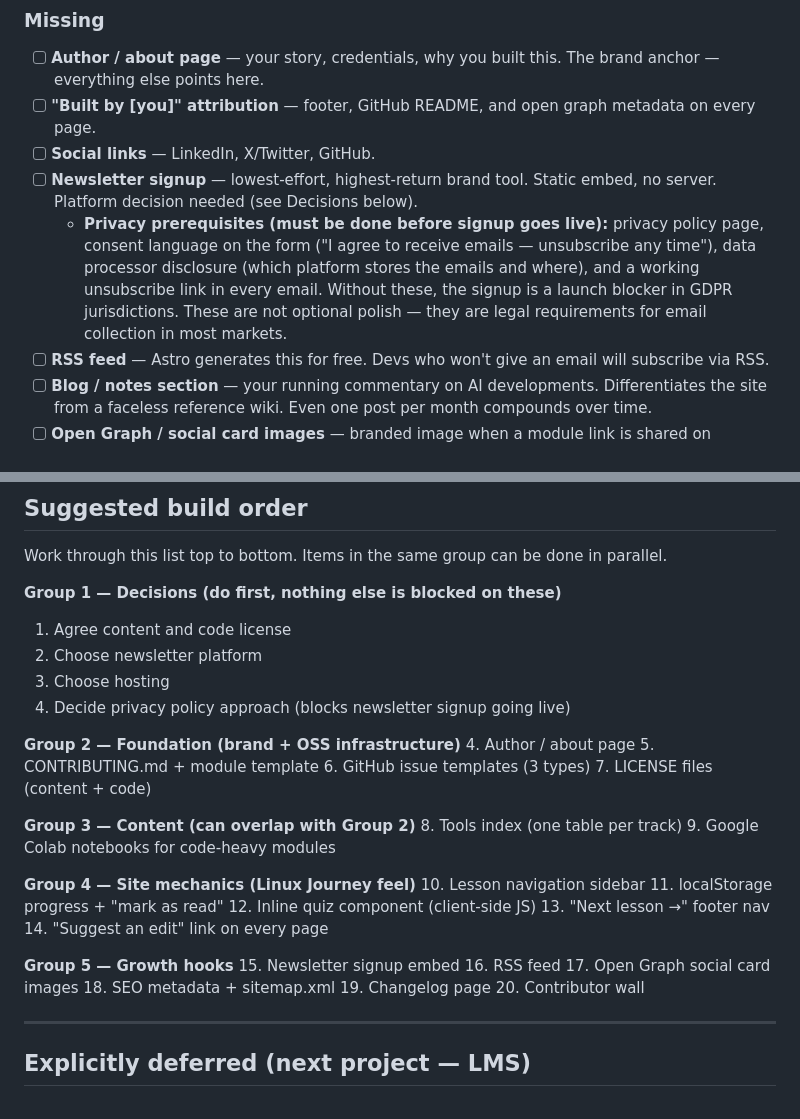
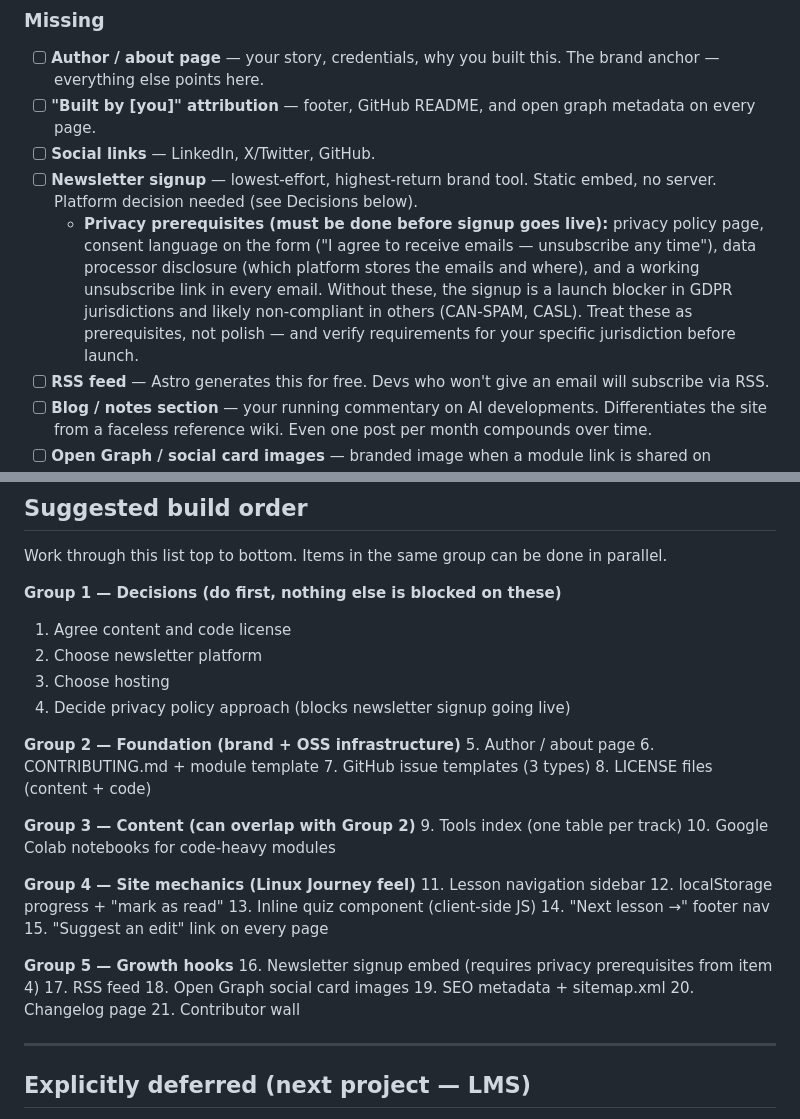
Before and after one commit to hmohamedansari/ai_explained, a Markdown page: site-strategy.md, 2 parts joined by grey strips. Rendered like a GitHub page.

Commit message:
docs: fix build order numbering and scope legal compliance language

```diff
--- a/site-strategy.md
+++ b/site-strategy.md
@@ -20,7 +20,7 @@ Build visibility and trust as the creator and curator — not a faceless wiki.
 - [ ] **"Built by [you]" attribution** — footer, GitHub README, and open graph metadata on every page.
 - [ ] **Social links** — LinkedIn, X/Twitter, GitHub.
 - [ ] **Newsletter signup** — lowest-effort, highest-return brand tool. Static embed, no server. Platform decision needed (see Decisions below).
-  - **Privacy prerequisites (must be done before signup goes live):** privacy policy page, consent language on the form ("I agree to receive emails — unsubscribe any time"), data processor disclosure (which platform stores the emails and where), and a working unsubscribe link in every email. Without these, the signup is a launch blocker in GDPR jurisdictions. These are not optional polish — they are legal requirements for email collection in most markets.
+  - **Privacy prerequisites (must be done before signup goes live):** privacy policy page, consent language on the form ("I agree to receive emails — unsubscribe any time"), data processor disclosure (which platform stores the emails and where), and a working unsubscribe link in every email. Without these, the signup is a launch blocker in GDPR jurisdictions and likely non-compliant in others (CAN-SPAM, CASL). Treat these as prerequisites, not polish — and verify requirements for your specific jurisdiction before launch.
 - [ ] **RSS feed** — Astro generates this for free. Devs who won't give an email will subscribe via RSS.
 - [ ] **Blog / notes section** — your running commentary on AI developments. Differentiates the site from a faceless reference wiki. Even one post per month compounds over time.
 - [ ] **Open Graph / social card images** — branded image when a module link is shared on LinkedIn or X. Astro plugin, one-line config. Important for brand impressions.
@@ -134,29 +134,29 @@ Work through this list top to bottom. Items in the same group can be done in par
 4. Decide privacy policy approach (blocks newsletter signup going live)
 
 **Group 2 — Foundation (brand + OSS infrastructure)**
-4. Author / about page
-5. CONTRIBUTING.md + module template
-6. GitHub issue templates (3 types)
-7. LICENSE files (content + code)
+5. Author / about page
+6. CONTRIBUTING.md + module template
+7. GitHub issue templates (3 types)
+8. LICENSE files (content + code)
 
 **Group 3 — Content (can overlap with Group 2)**
-8. Tools index (one table per track)
-9. Google Colab notebooks for code-heavy modules
+9. Tools index (one table per track)
+10. Google Colab notebooks for code-heavy modules
 
 **Group 4 — Site mechanics (Linux Journey feel)**
-10. Lesson navigation sidebar
-11. localStorage progress + "mark as read"
-12. Inline quiz component (client-side JS)
-13. "Next lesson →" footer nav
-14. "Suggest an edit" link on every page
+11. Lesson navigation sidebar
+12. localStorage progress + "mark as read"
+13. Inline quiz component (client-side JS)
+14. "Next lesson →" footer nav
+15. "Suggest an edit" link on every page
 
 **Group 5 — Growth hooks**
-15. Newsletter signup embed
-16. RSS feed
-17. Open Graph social card images
-18. SEO metadata + sitemap.xml
-19. Changelog page
-20. Contributor wall
+16. Newsletter signup embed (requires privacy prerequisites from item 4)
+17. RSS feed
+18. Open Graph social card images
+19. SEO metadata + sitemap.xml
+20. Changelog page
+21. Contributor wall
 
 ---
 
```
